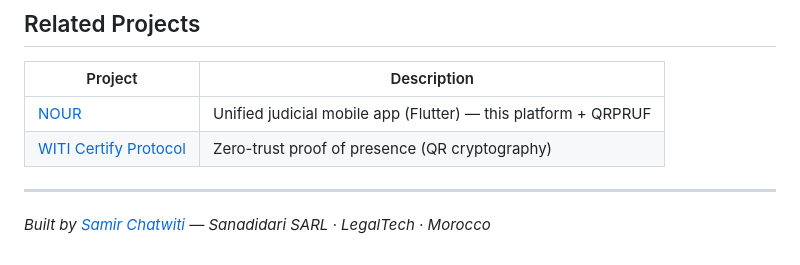
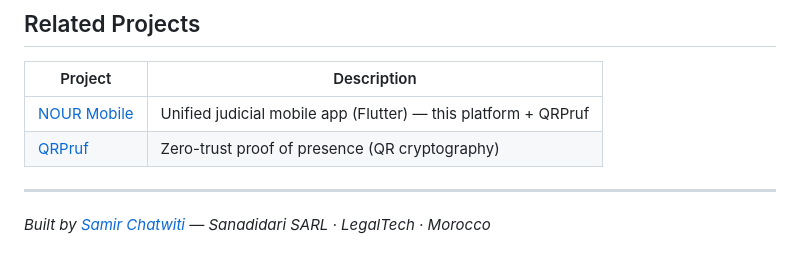
Before and after one commit to sanadidari/governance-platform, a Markdown page: README.md, the part around one of its changes. Drawn GitHub-style.

Commit message:
docs: fix broken repo links in README (nour → nour-mobile, witi-certify-protocol → qrpruf)

```diff
--- a/README.md
+++ b/README.md
@@ -136,8 +136,8 @@ Admin panel at: `http://127.0.0.1:8000/admin/shuffle`
 
 | Project | Description |
 |---|---|
-| [NOUR](https://github.com/sanadidari/nour) | Unified judicial mobile app (Flutter) — this platform + QRPRUF |
-| [WITI Certify Protocol](https://github.com/sanadidari/witi-certify-protocol) | Zero-trust proof of presence (QR cryptography) |
+| [NOUR Mobile](https://github.com/sanadidari/nour-mobile) | Unified judicial mobile app (Flutter) — this platform + QRPruf |
+| [QRPruf](https://github.com/sanadidari/qrpruf) | Zero-trust proof of presence (QR cryptography) |
 
 ---
 
```
Also changed, not shown: other parts of README.md (+1 -1 lines).
